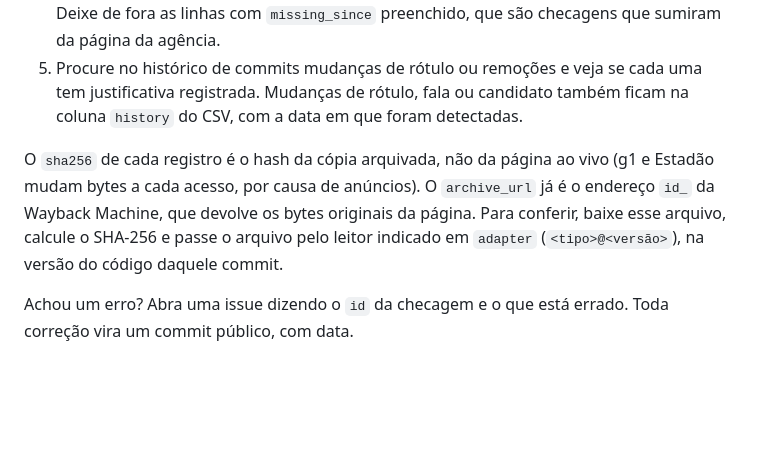
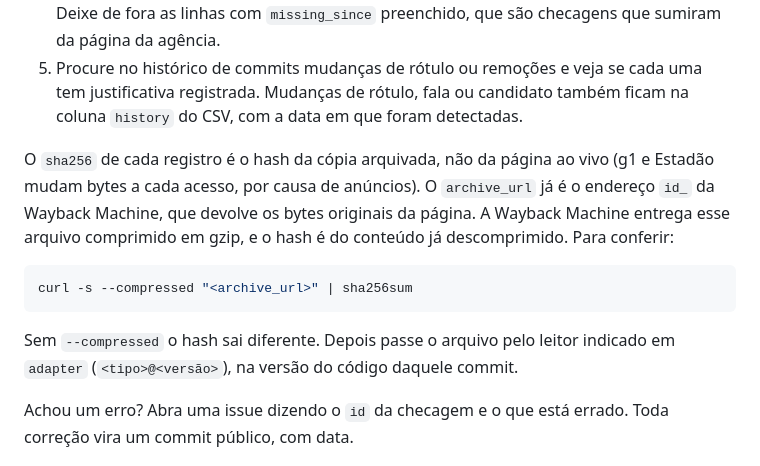
Before and after one commit to debateschecados/debateschecados.github.io, a Markdown page: README.md, the part around the change. GitHub-like rendering; blank space fills up the shorter version.

Commit message:
docs(readme): Show how to reproduce the archived copy hash

````diff
--- a/README.md
+++ b/README.md
@@ -78,7 +78,13 @@ São os mesmos cinco passos do roteiro que o site oferece para colar numa IA, no
 4. Recalcule o placar de cada candidato a partir do CSV e compare com o que o site mostra. Deixe de fora as linhas com `missing_since` preenchido, que são checagens que sumiram da página da agência.
 5. Procure no histórico de commits mudanças de rótulo ou remoções e veja se cada uma tem justificativa registrada. Mudanças de rótulo, fala ou candidato também ficam na coluna `history` do CSV, com a data em que foram detectadas.
 
-O `sha256` de cada registro é o hash da cópia arquivada, não da página ao vivo (g1 e Estadão mudam bytes a cada acesso, por causa de anúncios). O `archive_url` já é o endereço `id_` da Wayback Machine, que devolve os bytes originais da página. Para conferir, baixe esse arquivo, calcule o SHA-256 e passe o arquivo pelo leitor indicado em `adapter` (`<tipo>@<versão>`), na versão do código daquele commit.
+O `sha256` de cada registro é o hash da cópia arquivada, não da página ao vivo (g1 e Estadão mudam bytes a cada acesso, por causa de anúncios). O `archive_url` já é o endereço `id_` da Wayback Machine, que devolve os bytes originais da página. A Wayback Machine entrega esse arquivo comprimido em gzip, e o hash é do conteúdo já descomprimido. Para conferir:
+
+```sh
+curl -s --compressed "<archive_url>" | sha256sum
+```
+
+Sem `--compressed` o hash sai diferente. Depois passe o arquivo pelo leitor indicado em `adapter` (`<tipo>@<versão>`), na versão do código daquele commit.
 
 Achou um erro? Abra uma issue dizendo o `id` da checagem e o que está errado. Toda correção vira um commit público, com data.
 
````
